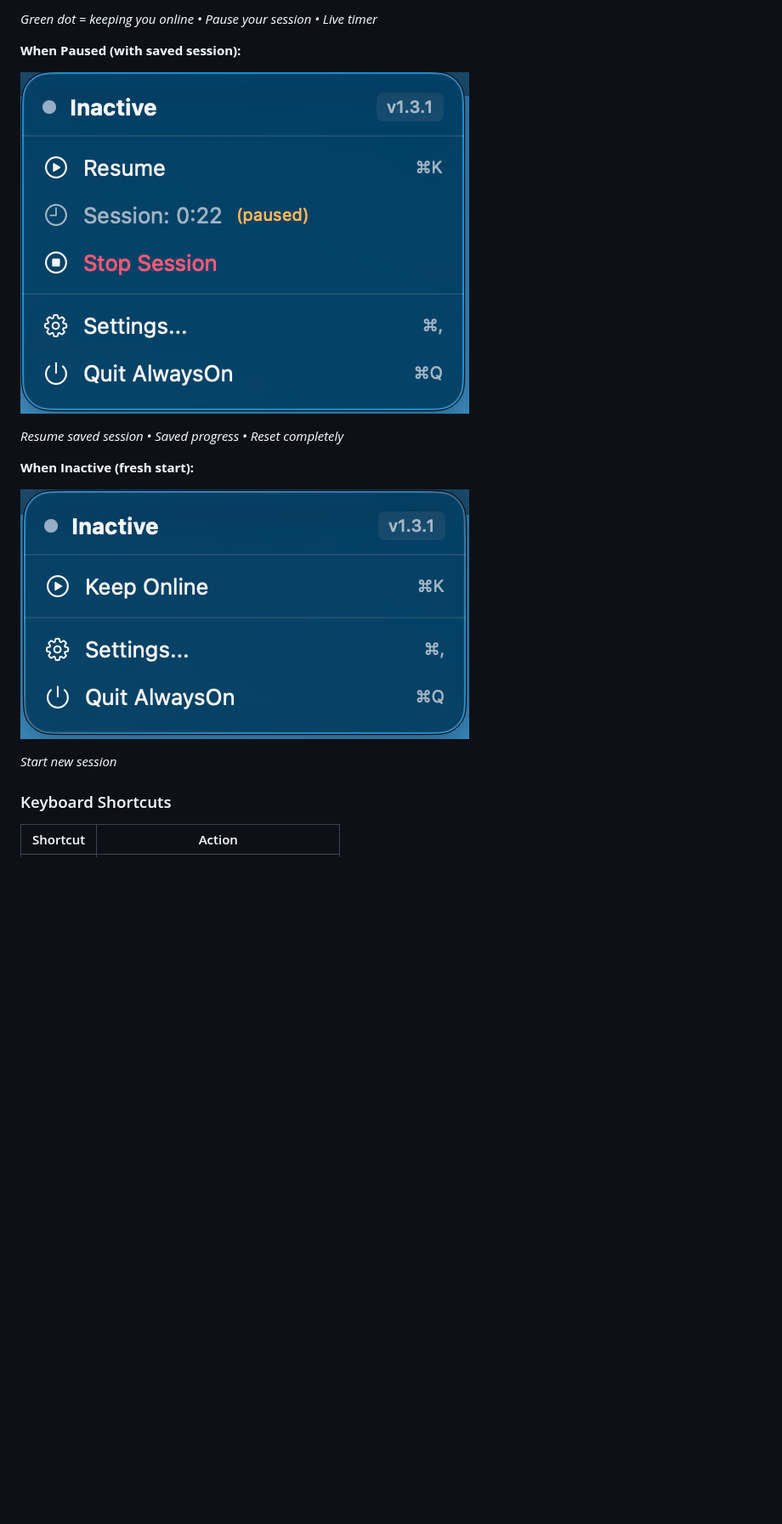
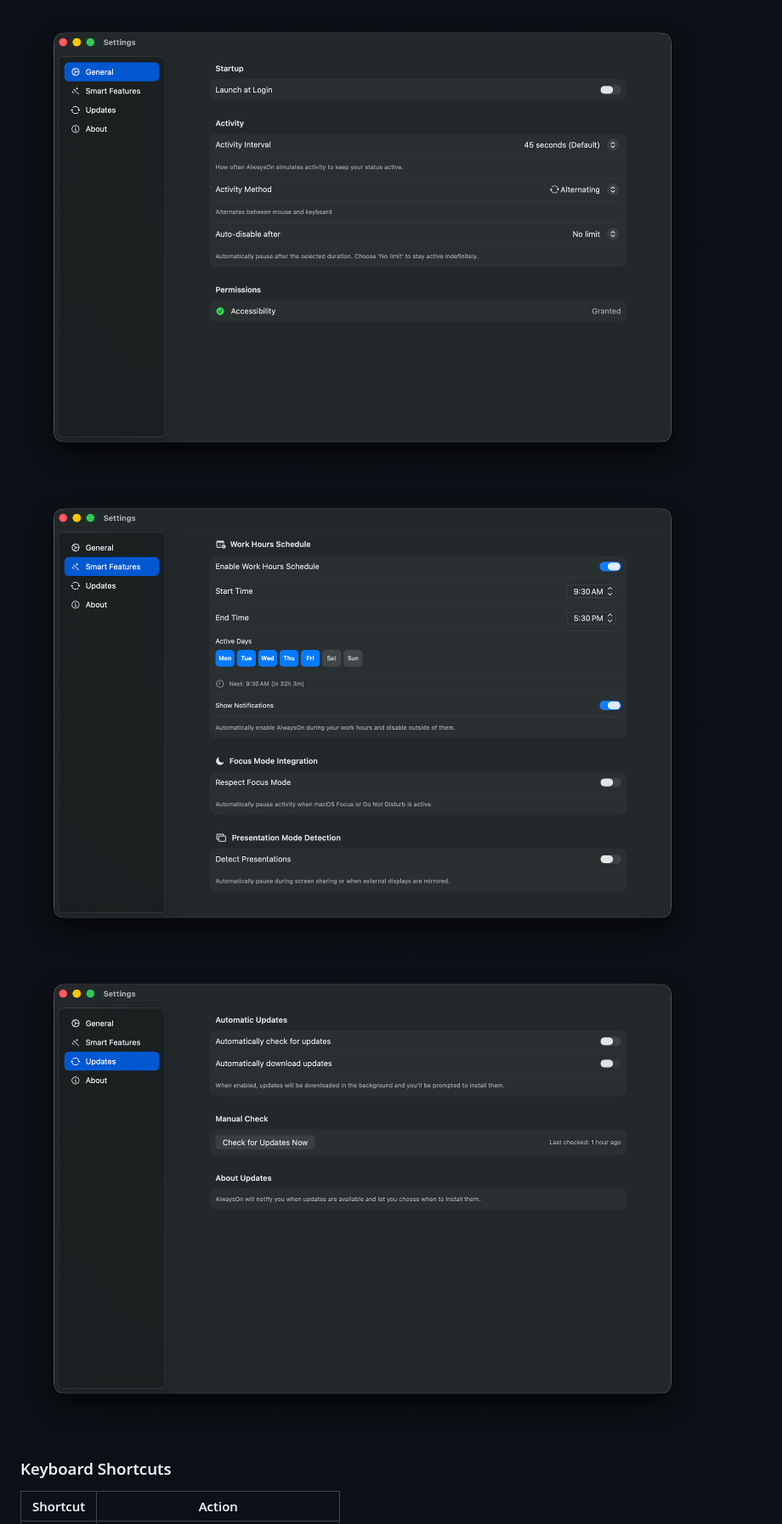
Before and after one commit to hafiezul/AlwaysOn, a Markdown page: README.md, the part around one of its changes. Shown at 85% size. Drawn GitHub-style; pictures changed too: screenshots/inactive.png, screenshots/paused.png, screenshots/settings-advanced.png; blank space fills up the shorter version.

Commit message:
docs: streamline README by consolidating screenshots and removing redundant descriptions

```diff
--- a/README.md
+++ b/README.md
@@ -101,17 +103,7 @@ Building from source is the easiest way to get full accessibility features witho
 
-*Green dot = keeping you online • Pause your session • Live timer*
-
-**When Paused (with saved session):**
-
-![When Paused - Menu showing paused state with resume option](screenshots/paused.png)
-
-*Resume saved session • Saved progress • Reset completely*
-
-**When Inactive (fresh start):**
-
-![When Inactive - Menu showing start option](screenshots/inactive.png)
-
-*Start new session*
+![General](screenshots/settings-general.png)
+![Schedule](screenshots/settings-schedule.png)
+![Advanced](screenshots/settings-advanced.png)
 
 ### Keyboard Shortcuts
 
```
Also changed, not shown: other parts of README.md (+4 -18 lines), screenshots/active.png.
